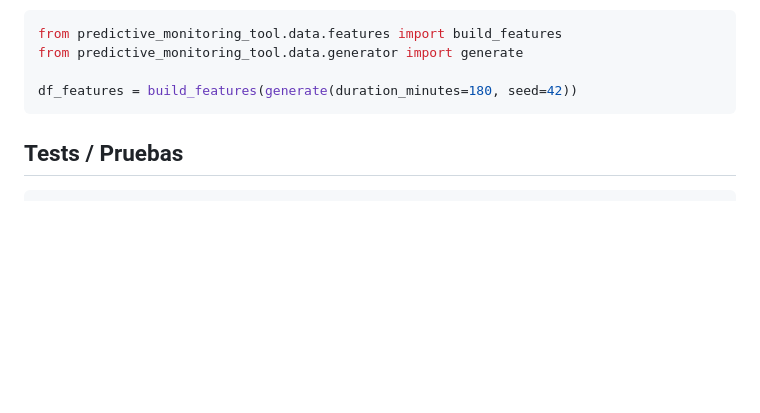
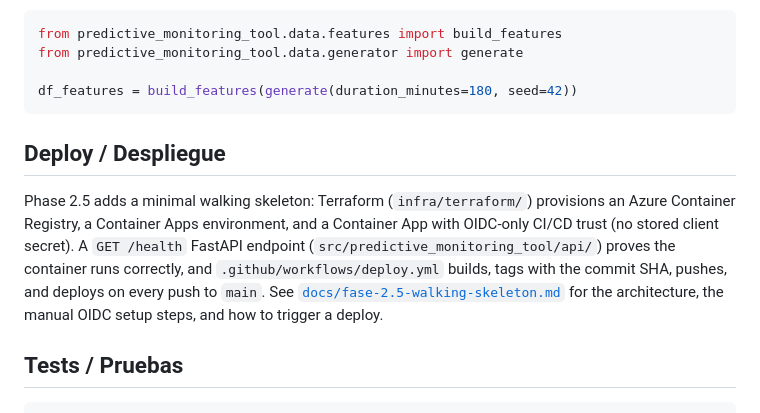
Before and after one commit to angelofaraci/predictive-monitoring-tool, a Markdown page: README.md, the part around the change. Rendered like a GitHub page; blank space fills up the shorter version.

````diff
--- a/README.md
+++ b/README.md
@@ -109,6 +109,17 @@ from predictive_monitoring_tool.data.generator import generate
 df_features = build_features(generate(duration_minutes=180, seed=42))
 ```
 
+## Deploy / Despliegue
+
+Phase 2.5 adds a minimal walking skeleton: Terraform (`infra/terraform/`)
+provisions an Azure Container Registry, a Container Apps environment, and a
+Container App with OIDC-only CI/CD trust (no stored client secret). A
+`GET /health` FastAPI endpoint (`src/predictive_monitoring_tool/api/`) proves
+the container runs correctly, and `.github/workflows/deploy.yml` builds,
+tags with the commit SHA, pushes, and deploys on every push to `main`. See
+[`docs/fase-2.5-walking-skeleton.md`](docs/fase-2.5-walking-skeleton.md) for
+the architecture, the manual OIDC setup steps, and how to trigger a deploy.
+
 ## Tests / Pruebas
 
 ```bash
````
Also changed, not shown: docs/fase-2.5-walking-skeleton.md (added, +101 -0 lines).
